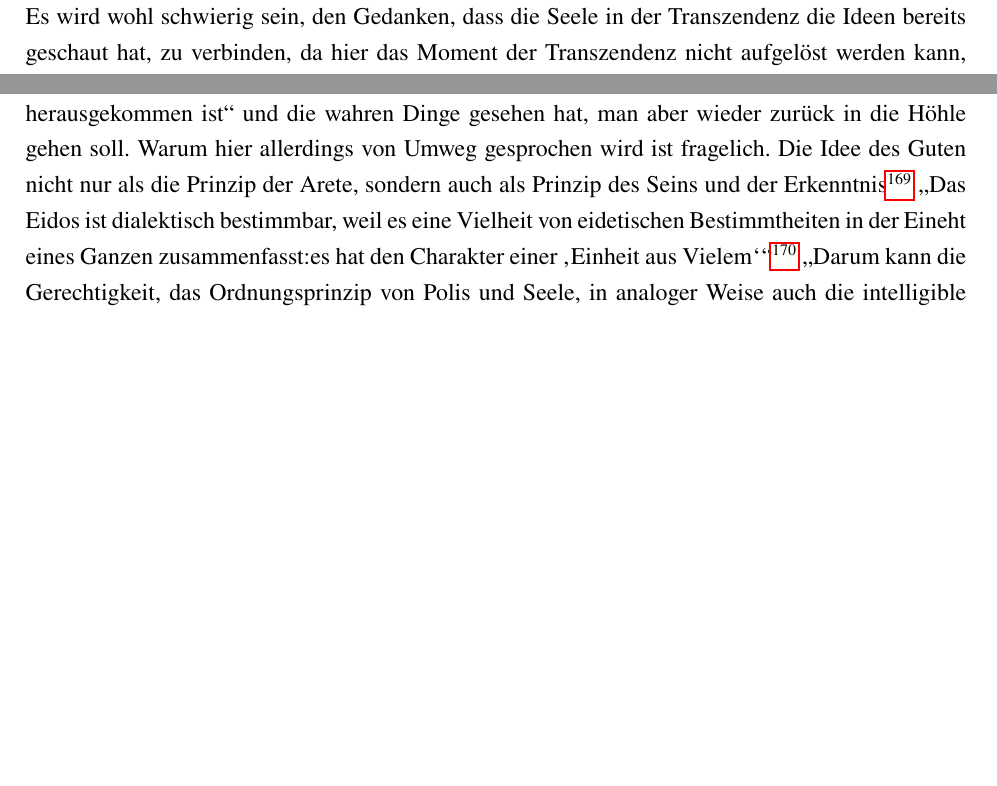
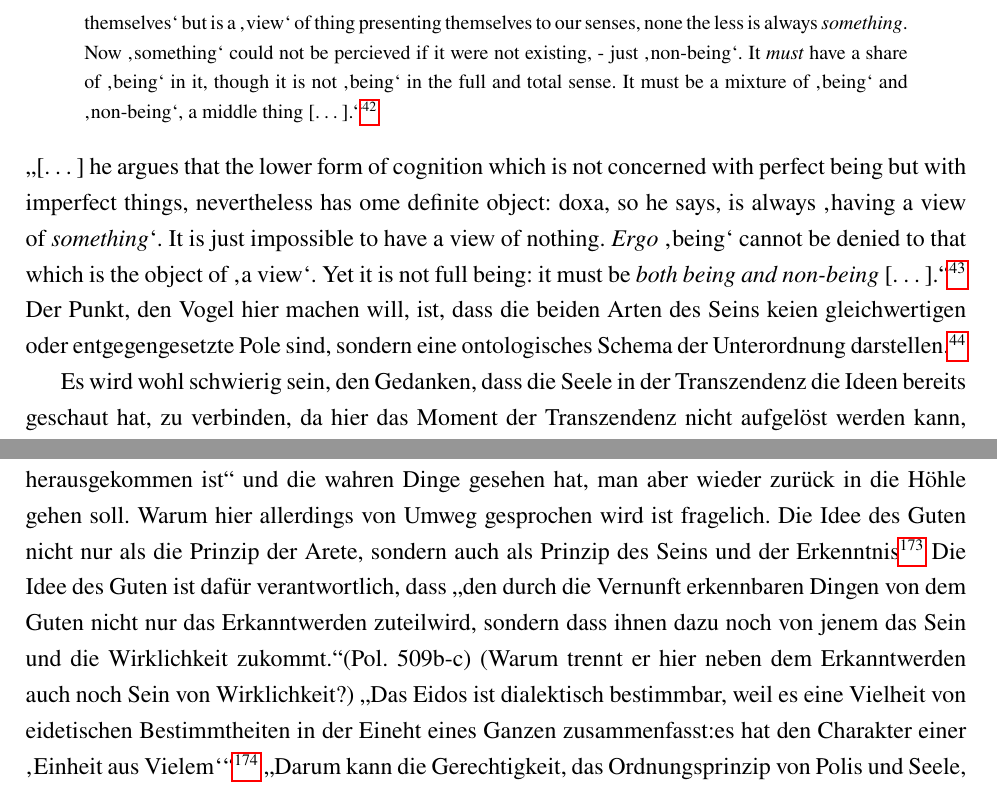
Before and after one commit to SemiblindWise/Bachelorarbeit, a LaTeX document (1 Vorlage/main.tex): two parts of pages 10 and 33 of 50 before the commit and two parts of pages 11 and 34 of 50 after it, joined at a grey line, cut at the place of the change, the shorter picture padded with empty space. Compiled offline with pdfLaTeX.

Commit message:
Vogel bis S. 170 also Ende und nochmal bisschen Liniengleichnis

```diff
--- a/1 Vorlage/main.tex
+++ b/1 Vorlage/main.tex
@@ -139,4 +140,8 @@ Die Forderung von Vogel ist sehr hoch angesetzt, denn \enquote{[w]hat i \emph{do
 \enquote{physical being is a kind of reality, but a kind of reality which can nether exist by itself nor be known or explained from itself.}\footcite[][S. 162]{Vogel}
+\zitatblock{\enquote{\enquote{Partial being}- so it appears to be in that remarkable passage of Rep. V where Plato's Sokrates argues that the object of that lower form of cognition which is not concerned with the full \enquote{being} of \enquote{things themselves} but is a \enquote{view} of thing presenting themselves to our senses, none the less is always \emph{something}. Now \enquote{something} could not be percieved if it were not existing, - just \enquote{non-being}. It \emph{must} have a share of \enquote{being} in it, though it is not \enquote{being} in the full and total sense. It must be a mixture of \enquote{being} and \enquote{non-being}, a middle thing [\dots].}\footcite[vgl.][S. 163]{Vogel}}
+\enquote{[\dots] he argues that the lower form of cognition which is not concerned with perfect being but with imperfect things, nevertheless has ome definite object: doxa, so he says, is always \enquote{having a view of \emph{something}}. It is just impossible to have a view of nothing. \emph{Ergo} \enquote{being} cannot be denied to that which is the object of \enquote{a view}. Yet it is not full being: it must be \emph{both being and non-being} [\dots].}\footcite[vgl.][S. 165]{Vogel}
+Der Punkt, den Vogel hier machen will, ist, dass die beiden Arten des Seins keien gleichwertigen oder entgegengesetzte Pole sind, sondern eine ontologisches Schema der Unterordnung darstellen.\footcite[vgl.][S. 165]{Vogel}
+
 Es wird wohl schwierig sein, den Gedanken, dass die Seele in der Transzendenz die Ideen bereits geschaut hat, zu verbinden, da hier das Moment der Transzendenz nicht aufgelöst werden kann, ohne auch noch die Seelenlehre zu betrachten.
 Die zugrunde liegende Frage ist eigentlich, wie kann die Idee des Schönen, Guten, Gerechten an den schönen, guten, gerechten Dingen teilhaben?\footcite[vgl.][S. 16]{Martin73}
 
@@ -399,6 +404,7 @@ Hier wird dann auch deutlich, wie Halfwassen diesen Aufstieg versteht. Denn er d
 Somit gelangt in das Höhlengleichnis noch eine tiefere Bedeutung hinein, die auch die zweimalige Umkehr erklärt, wenn man \enquote{Aus der Höhle herausgekommen ist} und die wahren Dinge gesehen hat, man aber wieder zurück in die Höhle gehen soll. Warum hier allerdings von Umweg gesprochen wird ist fragelich.
 %Von daher versteht sich Platons ethische Forderung \enquote{aus Vielen Einer zu werden}(Pol. 443E1); die innere Einheitlichkeit der Seele und ihres Abbildes, der Polis, ist das Werk der höchsten ethischen Arete, der Gerechtigkeit\footcite[vgl.][S. 237]{halfwassenaufstieg2006}
 Die Idee des Guten nicht nur als die Prinzip der Arete, sondern auch als Prinzip des Seins und der Erkenntnis\footcite[vgl.][S. 238]{halfwassenaufstieg2006}
+Die Idee des Guten ist dafür verantwortlich, dass \enquote{den durch die Vernunft erkennbaren Dingen von dem Guten nicht nur das Erkanntwerden zuteilwird, sondern dass ihnen dazu noch von jenem das Sein und die Wirklichkeit zukommt.}(Pol. 509b-c) (Warum trennt er hier neben dem Erkanntwerden auch noch Sein von Wirklichkeit?)
 \enquote{Das Eidos ist dialektisch bestimmbar, weil es eine Vielheit von eidetischen Bestimmtheiten in der Eineht eines Ganzen zusammenfasst:es hat den Charakter einer \enquote{Einheit aus Vielem}}\footcite[][S. 240]{halfwassenaufstieg2006}
 \enquote{Darum kann die Gerechtigkeit, das Ordnungsprinzip von Polis und Seele, in analoger Weise auch die intelligible Ordnung der Ideen selbst charakterisieren.}\footcite[][S. 242]{halfwassenaufstieg2006}
 % Die Entfaltung der Einheit in die Fülle des Seins ist Schönheit, die einende Ordnung der Vielen in einem einigen Ganzen ist Gerechtigkeit; beide erscheinen im richtigen Verhältnis des Ganzen und der Teile, also im Gesetz der geometrischen Gleichheit\footcite[][S. 242]{halfwassenaufstieg2006}
```
Also changed, not shown: 1 Vorlage/main.tex (3 more changed lines).
